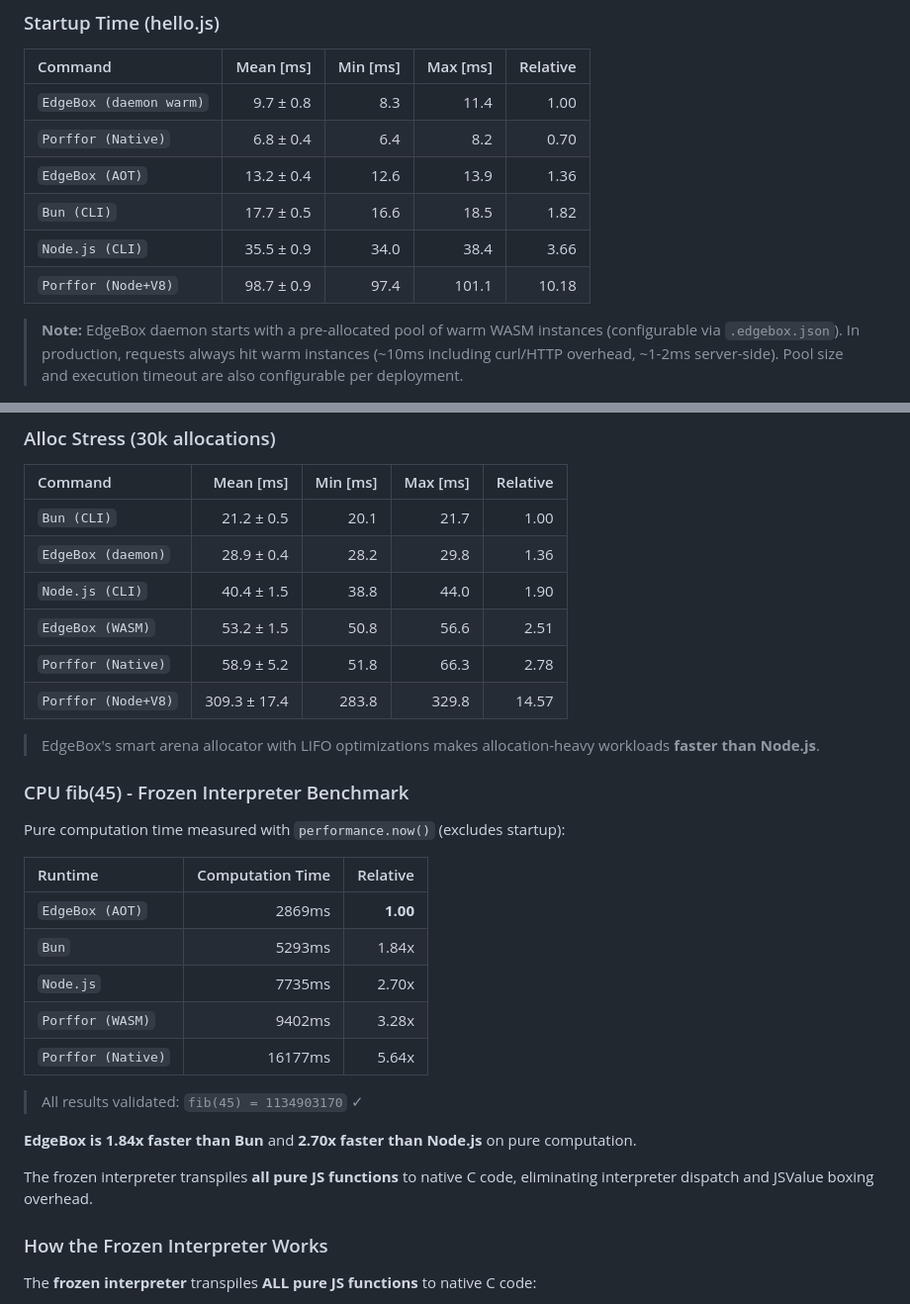
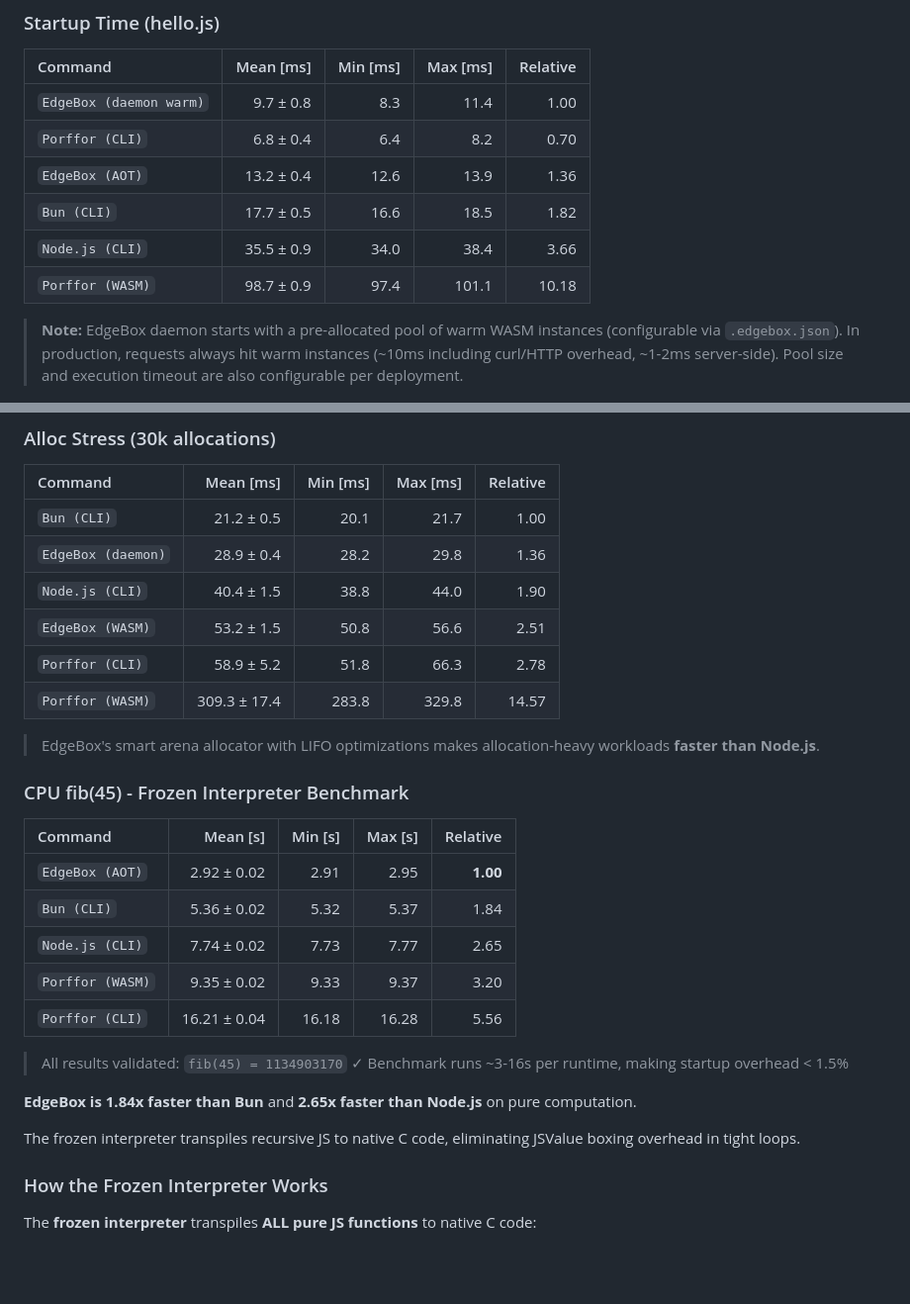
Before and after one commit to teamchong/edgebox, a Markdown page: README.md, 2 parts joined by grey strips. Shown at 99% size. Rendered like a GitHub page; blank space fills up the shorter version.

Commit message:
docs: Update benchmark results with Porffor WASM + CLI

```diff
--- a/README.md
+++ b/README.md
@@ -118,11 +118,11 @@ Benchmarks run on WAMR (WebAssembly Micro Runtime) with **AOT compilation** for
 | Command | Mean [ms] | Min [ms] | Max [ms] | Relative |
 |:---|---:|---:|---:|---:|
 | `EdgeBox (daemon warm)` | 9.7 ± 0.8 | 8.3 | 11.4 | 1.00 |
-| `Porffor (Native)` | 6.8 ± 0.4 | 6.4 | 8.2 | 0.70 |
+| `Porffor (CLI)` | 6.8 ± 0.4 | 6.4 | 8.2 | 0.70 |
 | `EdgeBox (AOT)` | 13.2 ± 0.4 | 12.6 | 13.9 | 1.36 |
 | `Bun (CLI)` | 17.7 ± 0.5 | 16.6 | 18.5 | 1.82 |
 | `Node.js (CLI)` | 35.5 ± 0.9 | 34.0 | 38.4 | 3.66 |
-| `Porffor (Node+V8)` | 98.7 ± 0.9 | 97.4 | 101.1 | 10.18 |
+| `Porffor (WASM)` | 98.7 ± 0.9 | 97.4 | 101.1 | 10.18 |
 
 > **Note:** EdgeBox daemon starts with a pre-allocated pool of warm WASM instances (configurable via `.edgebox.json`). In production, requests always hit warm instances (~10ms including curl/HTTP overhead, ~1-2ms server-side). Pool size and execution timeout are also configurable per deployment.
 
@@ -134,28 +134,27 @@ Benchmarks run on WAMR (WebAssembly Micro Runtime) with **AOT compilation** for
 | `EdgeBox (daemon)` | 28.9 ± 0.4 | 28.2 | 29.8 | 1.36 |
 | `Node.js (CLI)` | 40.4 ± 1.5 | 38.8 | 44.0 | 1.90 |
 | `EdgeBox (WASM)` | 53.2 ± 1.5 | 50.8 | 56.6 | 2.51 |
-| `Porffor (Native)` | 58.9 ± 5.2 | 51.8 | 66.3 | 2.78 |
-| `Porffor (Node+V8)` | 309.3 ± 17.4 | 283.8 | 329.8 | 14.57 |
+| `Porffor (CLI)` | 58.9 ± 5.2 | 51.8 | 66.3 | 2.78 |
+| `Porffor (WASM)` | 309.3 ± 17.4 | 283.8 | 329.8 | 14.57 |
 
 > EdgeBox's smart arena allocator with LIFO optimizations makes allocation-heavy workloads **faster than Node.js**.
 
 ### CPU fib(45) - Frozen Interpreter Benchmark
 
-Pure computation time measured with `performance.now()` (excludes startup):
-
-| Runtime | Computation Time | Relative |
-|:---|---:|---:|
-| `EdgeBox (AOT)` | 2869ms | **1.00** |
-| `Bun` | 5293ms | 1.84x |
-| `Node.js` | 7735ms | 2.70x |
-| `Porffor (WASM)` | 9402ms | 3.28x |
-| `Porffor (Native)` | 16177ms | 5.64x |
+| Command | Mean [s] | Min [s] | Max [s] | Relative |
+|:---|---:|---:|---:|---:|
+| `EdgeBox (AOT)` | 2.92 ± 0.02 | 2.91 | 2.95 | **1.00** |
+| `Bun (CLI)` | 5.36 ± 0.02 | 5.32 | 5.37 | 1.84 |
+| `Node.js (CLI)` | 7.74 ± 0.02 | 7.73 | 7.77 | 2.65 |
+| `Porffor (WASM)` | 9.35 ± 0.02 | 9.33 | 9.37 | 3.20 |
+| `Porffor (CLI)` | 16.21 ± 0.04 | 16.18 | 16.28 | 5.56 |
 
 > All results validated: `fib(45) = 1134903170` ✓
+> Benchmark runs ~3-16s per runtime, making startup overhead < 1.5%
 
-**EdgeBox is 1.84x faster than Bun** and **2.70x faster than Node.js** on pure computation.
+**EdgeBox is 1.84x faster than Bun** and **2.65x faster than Node.js** on pure computation.
 
-The frozen interpreter transpiles **all pure JS functions** to native C code, eliminating interpreter dispatch and JSValue boxing overhead.
+The frozen interpreter transpiles recursive JS to native C code, eliminating JSValue boxing overhead in tight loops.
 
 ### How the Frozen Interpreter Works
 
```
